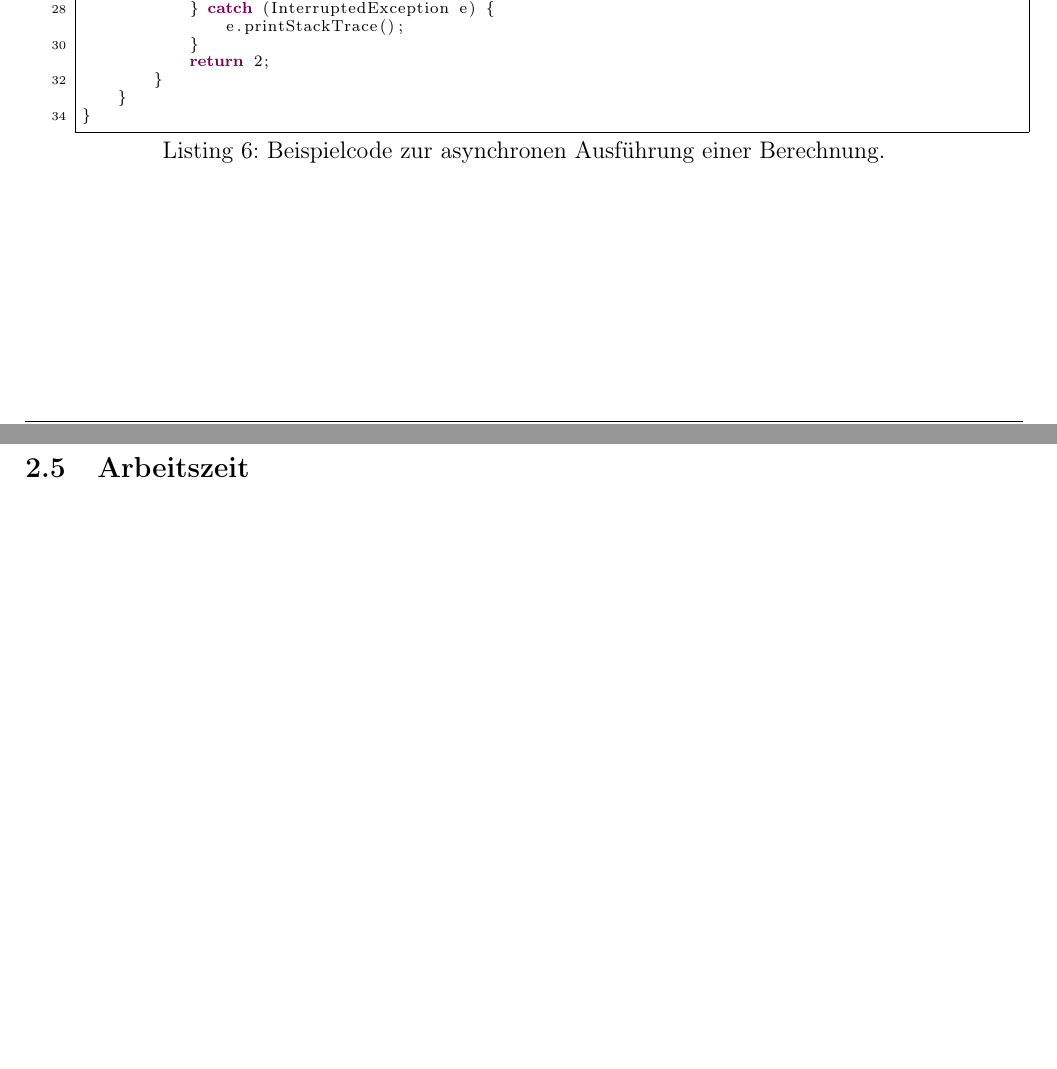
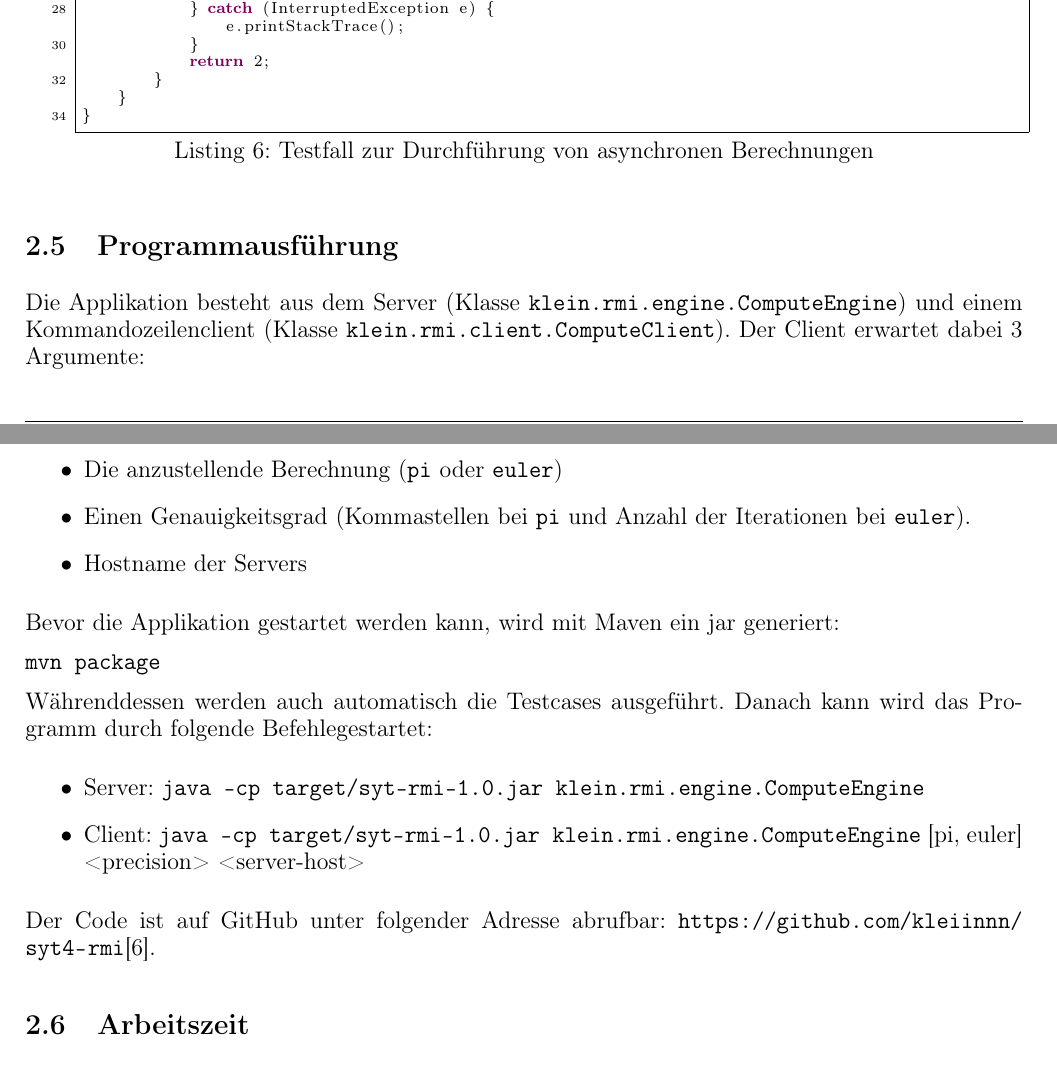
Before and after one commit to kleiinnn/syt4-rmi, a LaTeX document (protocol/document.tex, which reads protocol/sections/solution.tex): two parts of pages 10 and 11 of 12, joined at a grey line, cut so that both start at the same text, the shorter picture padded with empty space. Compiled offline with pdfLaTeX.

Commit message:
finish protocol

```diff
--- a/protocol/sections/solution.tex
+++ b/protocol/sections/solution.tex
@@ -238,7 +239,7 @@ Einige nicht relevanten aber dennoch zwingende Attribute und Elemente wurden weg
 Der wichtigste Testcase startet eine \texttt{ComputeEngine}, \"offnet eine Verbindung und f\"uehrt eine Dummyberechnung aus.
 Als Callback Objekt kommt ein Spy zum Einsatz, welcher den korrekten Aufruf der Callbackfunktion mit dem erwarteten Ergebnis verifiziert.
 
-\begin{lstlisting}[style=Java, caption=Beispielcode zur asynchronen Ausf\"uhrung einer Berechnung.]
+\begin{lstlisting}[style=Java, caption=Testfall zur Durchf\"uhrung von asynchronen Berechnungen]
 public class ComputeEngineTest {
     @Test
     public void testExecuteTask() throws Exception {
@@ -275,6 +276,28 @@ public class ComputeEngineTest {
 }
 \end{lstlisting}
 
+\subsection{Programmausf\"uhrung}
+Die Applikation besteht aus dem Server (Klasse \texttt{klein.rmi.engine.ComputeEngine}) und einem Kommandozeilenclient (Klasse \texttt{klein.rmi.client.ComputeClient}).
+Der Client erwartet dabei 3 Argumente:
+\begin{itemize}
+    \item Die anzustellende Berechnung (\texttt{pi} oder \texttt{euler})
+    \item Einen Genauigkeitsgrad (Kommastellen bei \texttt{pi} und Anzahl der Iterationen bei \texttt{euler}).
+    \item Hostname der Servers
+\end{itemize}
+
+Bevor die Applikation gestartet werden kann, wird mit Maven ein jar generiert:
+
+\texttt{mvn package}
+
+W\"ahrenddessen werden auch automatisch die Testcases ausgef\"uhrt.
+Danach kann wird das Programm durch folgende Befehlegestartet:
+\begin{itemize}
+    \item Server: \texttt{java -cp target/syt-rmi-1.0.jar klein.rmi.engine.ComputeEngine}
+    \item Client: \texttt{java -cp target/syt-rmi-1.0.jar klein.rmi.engine.ComputeEngine} [pi, euler] <precision> <server-host>
+\end{itemize}
+
+Der Code ist auf GitHub unter folgender Adresse abrufbar: \url{https://github.com/kleiinnn/syt4-rmi}\cite{repo}.
+
 \subsection{Arbeitszeit}
 \renewcommand{\arraystretch}{1.5}
 \begin{table}[H]
```
Also changed, not shown: protocol/references.bib (+6 -0 lines), protocol/sections/solution.tex (5 more changed lines).
